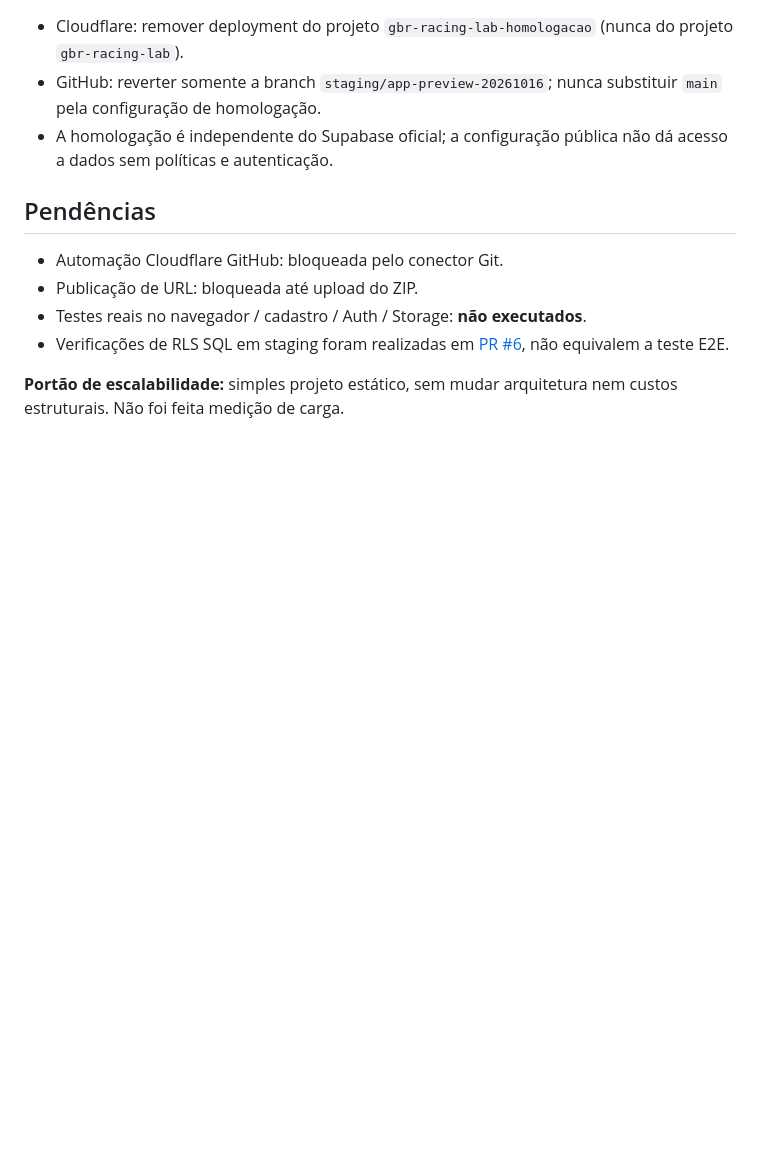
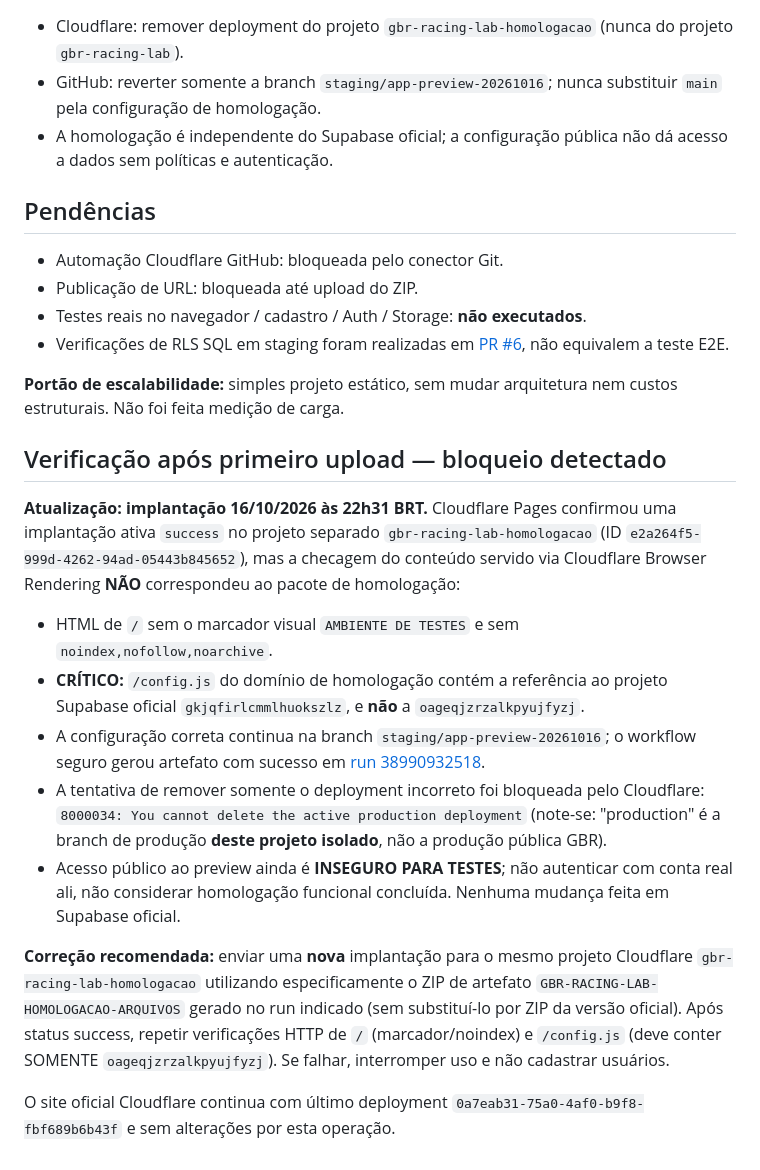
Before and after one commit to gssgabrielsantos20-hash/GBR-RACING-LAB, a Markdown page: docs/homologacao-preview.md, the part around the change. GitHub-like rendering; blank space fills up the shorter version.

Commit message:
docs(staging): bloquear uso de preview com config ligada a produção

```diff
--- a/docs/homologacao-preview.md
+++ b/docs/homologacao-preview.md
@@ -40,3 +40,17 @@ Projeto Cloudflare: `gbr-racing-lab-homologacao` (independente de `gbr-racing-la
 - Verificações de RLS SQL em staging foram realizadas em [PR #6](https://github.com/gssgabrielsantos20-hash/GBR-RACING-LAB/pull/6), não equivalem a teste E2E.
 
 **Portão de escalabilidade:** simples projeto estático, sem mudar arquitetura nem custos estruturais. Não foi feita medição de carga.
+
+
+## Verificação após primeiro upload — bloqueio detectado
+
+**Atualização: implantação 16/10/2026 às 22h31 BRT.** Cloudflare Pages confirmou uma implantação ativa `success` no projeto separado `gbr-racing-lab-homologacao` (ID `e2a264f5-999d-4262-94ad-05443b845652`), mas a checagem do conteúdo servido via Cloudflare Browser Rendering **NÃO** correspondeu ao pacote de homologação:
+- HTML de `/` sem o marcador visual `AMBIENTE DE TESTES` e sem `noindex,nofollow,noarchive`.
+- **CRÍTICO:** `/config.js` do domínio de homologação contém a referência ao projeto Supabase oficial `gkjqfirlcmmlhuokszlz`, e **não** a `oageqjzrzalkpyujfyzj`.
+- A configuração correta continua na branch `staging/app-preview-20261016`; o workflow seguro gerou artefato com sucesso em [run 38990932518](https://github.com/gssgabrielsantos20-hash/GBR-RACING-LAB/actions/runs/38990932518).
+- A tentativa de remover somente o deployment incorreto foi bloqueada pelo Cloudflare: `8000034: You cannot delete the active production deployment` (note-se: "production" é a branch de produção **deste projeto isolado**, não a produção pública GBR).
+- Acesso público ao preview ainda é **INSEGURO PARA TESTES**; não autenticar com conta real ali, não considerar homologação funcional concluída. Nenhuma mudança feita em Supabase oficial.
+
+**Correção recomendada:** enviar uma **nova** implantação para o mesmo projeto Cloudflare `gbr-racing-lab-homologacao` utilizando especificamente o ZIP de artefato `GBR-RACING-LAB-HOMOLOGACAO-ARQUIVOS` gerado no run indicado (sem substituí-lo por ZIP da versão oficial). Após status success, repetir verificações HTTP de `/` (marcador/noindex) e `/config.js` (deve conter SOMENTE `oageqjzrzalkpyujfyzj`). Se falhar, interromper uso e não cadastrar usuários.
+
+O site oficial Cloudflare continua com último deployment `0a7eab31-75a0-4af0-b9f8-fbf689b6b43f` e sem alterações por esta operação.
```
